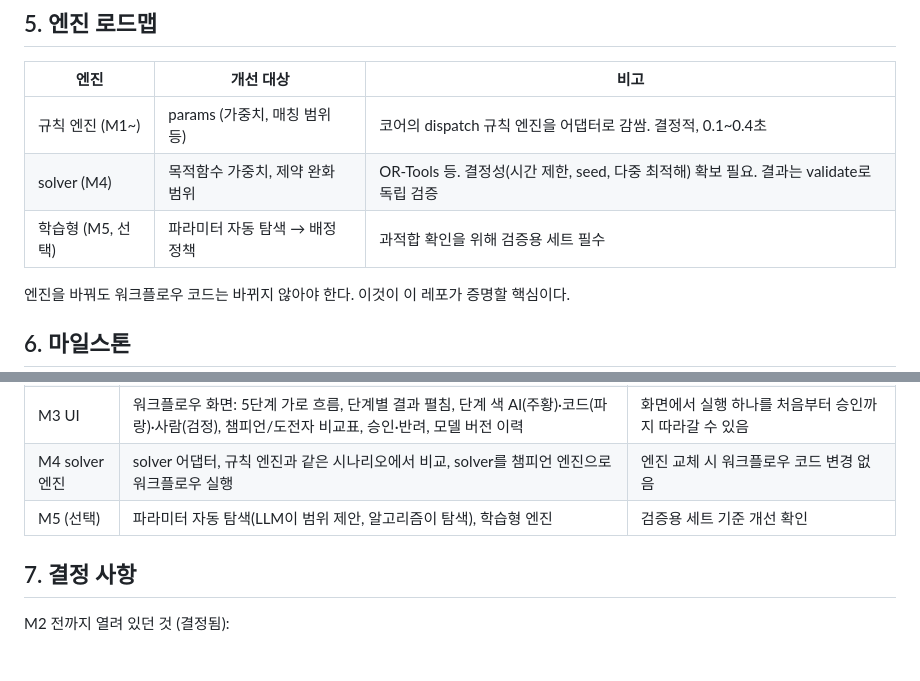
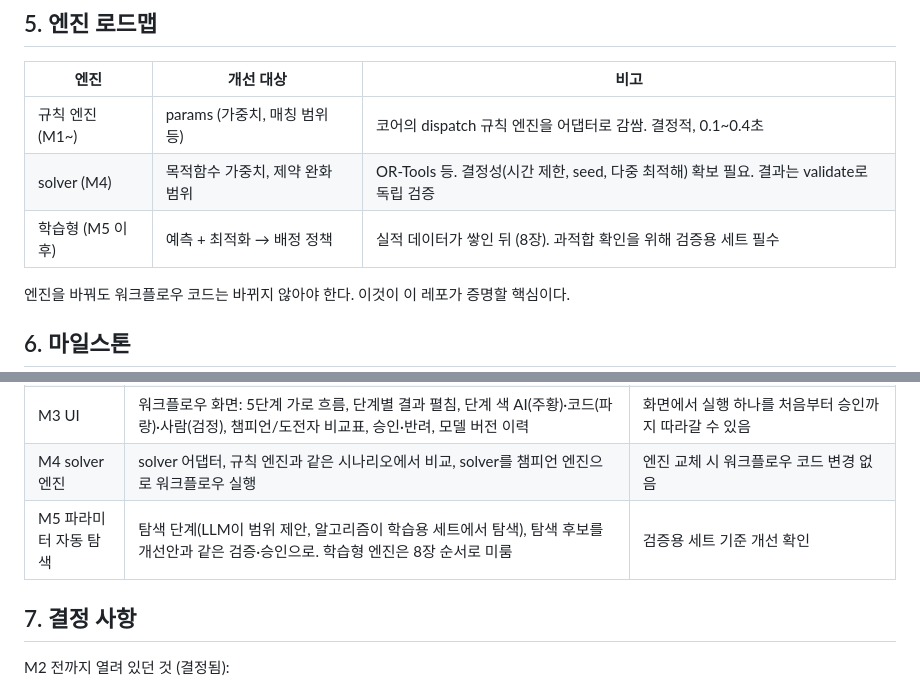
Before and after one commit to suhyoungjoon/optimization-engine-workflow, a Markdown page: docs/plan.md, 2 parts joined by grey strips. Drawn GitHub-style; blank space fills up the shorter version.

```diff
--- a/docs/plan.md
+++ b/docs/plan.md
@@ -54,7 +56,7 @@
 |---|---|---|
 | 규칙 엔진 (M1~) | params (가중치, 매칭 범위 등) | 코어의 dispatch 규칙 엔진을 어댑터로 감쌈. 결정적, 0.1~0.4초 |
 | solver (M4) | 목적함수 가중치, 제약 완화 범위 | OR-Tools 등. 결정성(시간 제한, seed, 다중 최적해) 확보 필요. 결과는 validate로 독립 검증 |
-| 학습형 (M5, 선택) | 파라미터 자동 탐색 → 배정 정책 | 과적합 확인을 위해 검증용 세트 필수 |
+| 학습형 (M5 이후) | 예측 + 최적화 → 배정 정책 | 실적 데이터가 쌓인 뒤 (8장). 과적합 확인을 위해 검증용 세트 필수 |
 
 엔진을 바꿔도 워크플로우 코드는 바뀌지 않아야 한다. 이것이 이 레포가 증명할 핵심이다.
 
@@ -66,7 +68,7 @@
 | M2 검증 강화 | 시나리오 세트(학습용·검증용), seed별 챔피언/도전자 비교 집계, 판정 기준 설정(`settings/workflow.yaml`), 모델 레지스트리(버전 스냅샷, 모델 카드, 챔피언 지정, 되돌리기) | 검증용 세트에서 효과가 사라지는 개선안을 판정이 걸러내고, `rollback`으로 이전 챔피언 복귀 |
 | M3 UI | 워크플로우 화면: 5단계 가로 흐름, 단계별 결과 펼침, 단계 색 AI(주황)·코드(파랑)·사람(검정), 챔피언/도전자 비교표, 승인·반려, 모델 버전 이력 | 화면에서 실행 하나를 처음부터 승인까지 따라갈 수 있음 |
 | M4 solver 엔진 | solver 어댑터, 규칙 엔진과 같은 시나리오에서 비교, solver를 챔피언 엔진으로 워크플로우 실행 | 엔진 교체 시 워크플로우 코드 변경 없음 |
-| M5 (선택) | 파라미터 자동 탐색(LLM이 범위 제안, 알고리즘이 탐색), 학습형 엔진 | 검증용 세트 기준 개선 확인 |
+| M5 파라미터 자동 탐색 | 탐색 단계(LLM이 범위 제안, 알고리즘이 학습용 세트에서 탐색), 탐색 후보를 개선안과 같은 검증·승인으로. 학습형 엔진은 8장 순서로 미룸 | 검증용 세트 기준 개선 확인 |
 
 ## 7. 결정 사항
 
```
Also changed, not shown: other parts of docs/plan.md (+19 -7 lines), CLAUDE.md (+10 -8 lines), docs/extensibility.md (+20 -1 lines).
